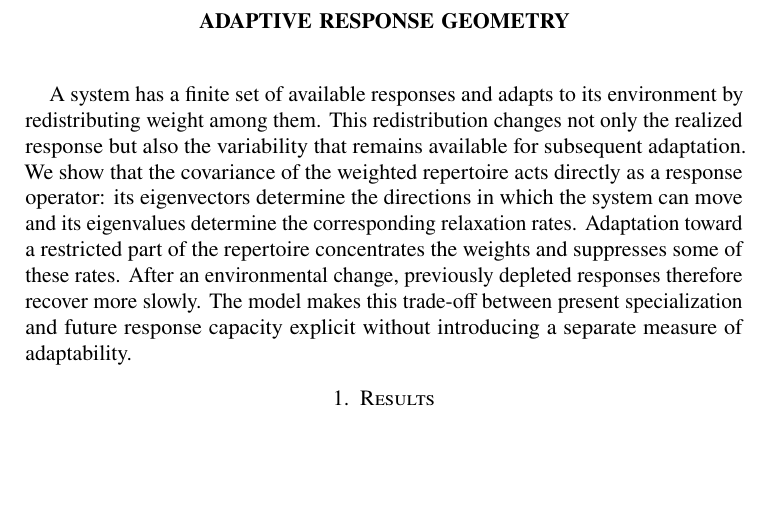
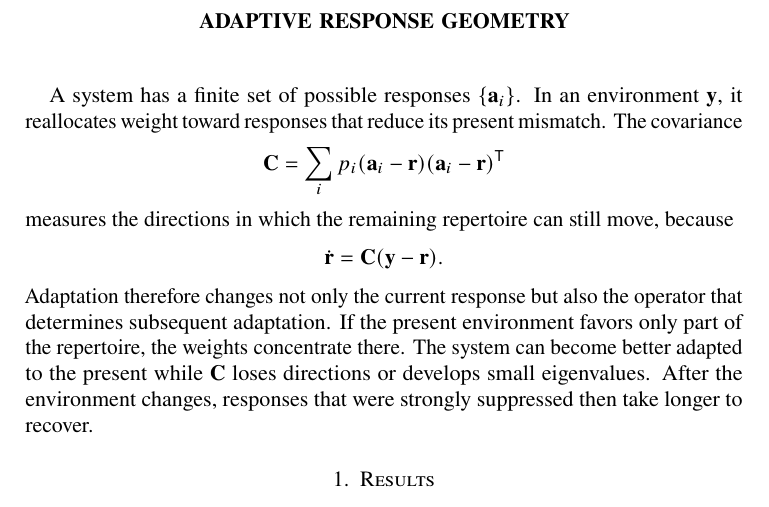
Before and after one commit to llui2/urmom, a LaTeX paper (draft/main.tex): part of page 1 of 6, cut so that both start at the same text, the shorter picture padded with empty space. Compiled offline with pdfLaTeX.

Commit message:
Use explicit conceptual summary before results

```diff
--- a/draft/main.tex
+++ b/draft/main.tex
@@ -14,7 +14,23 @@
 \title{Adaptive response geometry}
 \maketitle
 
-A system has a finite set of available responses and adapts to its environment by redistributing weight among them. This redistribution changes not only the realized response but also the variability that remains available for subsequent adaptation. We show that the covariance of the weighted repertoire acts directly as a response operator: its eigenvectors determine the directions in which the system can move and its eigenvalues determine the corresponding relaxation rates. Adaptation toward a restricted part of the repertoire concentrates the weights and suppresses some of these rates. After an environmental change, previously depleted responses therefore recover more slowly. The model makes this trade-off between present specialization and future response capacity explicit without introducing a separate measure of adaptability.
+A system has a finite set of possible responses $\{\mathbf a_i\}$. In an environment $\mathbf y$, it reallocates weight toward responses that reduce its present mismatch. The covariance
+\begin{equation*}
+\mathbf C
+=
+\sum_i
+p_i
+(\mathbf a_i-\mathbf r)
+(\mathbf a_i-\mathbf r)^{\mathsf T}
+\end{equation*}
+measures the directions in which the remaining repertoire can still move, because
+\begin{equation*}
+\dot{\mathbf r}
+=
+\mathbf C
+(\mathbf y-\mathbf r).
+\end{equation*}
+Adaptation therefore changes not only the current response but also the operator that determines subsequent adaptation. If the present environment favors only part of the repertoire, the weights concentrate there. The system can become better adapted to the present while $\mathbf C$ loses directions or develops small eigenvalues. After the environment changes, responses that were strongly suppressed then take longer to recover.
 
 \section{Results}
 
```
